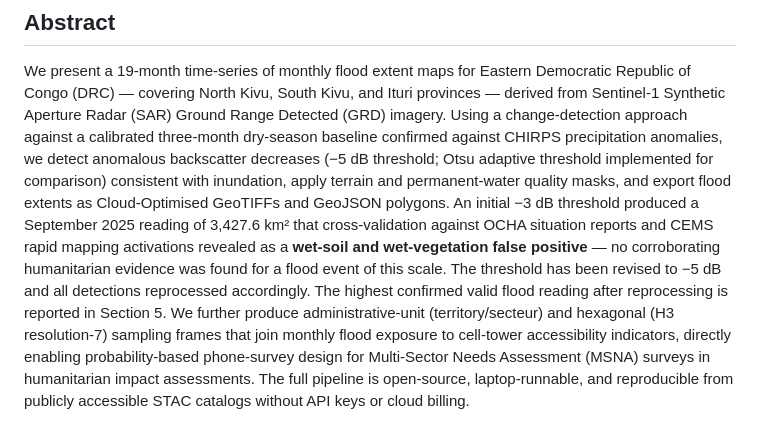
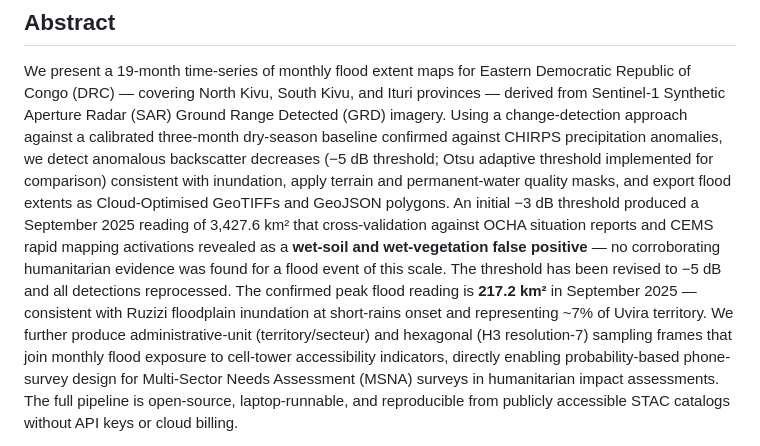
Before and after one commit to trevmon28/Floodmaps, a Markdown page: docs/research_paper.md, the part around one of its changes. Drawn GitHub-style.

```diff
--- a/docs/research_paper.md
+++ b/docs/research_paper.md
@@ -24,9 +24,9 @@ flood extents as Cloud-Optimised GeoTIFFs and GeoJSON polygons. An initial −3
 threshold produced a September 2025 reading of 3,427.6 km² that cross-validation against
 OCHA situation reports and CEMS rapid mapping activations revealed as a **wet-soil and
 wet-vegetation false positive** — no corroborating humanitarian evidence was found for
-a flood event of this scale. The threshold has been revised to −5 dB and all detections
-reprocessed accordingly. The highest confirmed valid flood reading after reprocessing
-is reported in Section 5. We further produce administrative-unit (territory/secteur) and
+a flood event of this scale. The threshold has been revised to −5 dB and all detections reprocessed. The confirmed
+peak flood reading is **217.2 km²** in September 2025 — consistent with Ruzizi
+floodplain inundation at short-rains onset and representing ~7% of Uvira territory. We further produce administrative-unit (territory/secteur) and
 hexagonal (H3 resolution-7) sampling frames that join monthly flood exposure to
 cell-tower accessibility indicators, directly enabling probability-based phone-survey
 design for Multi-Sector Needs Assessment (MSNA) surveys in humanitarian impact
```
Also changed, not shown: other parts of docs/research_paper.md (+25 -21 lines), PIPELINE_STATUS.md (+24 -21 lines).
